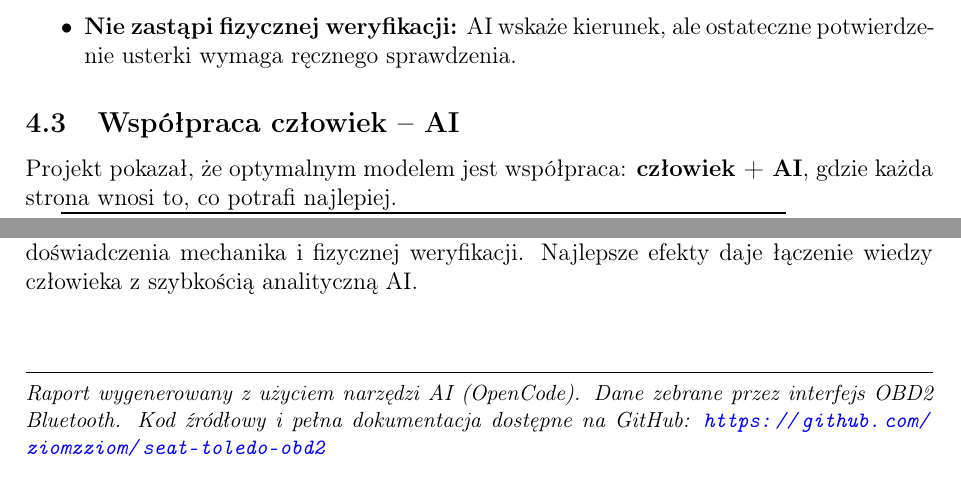
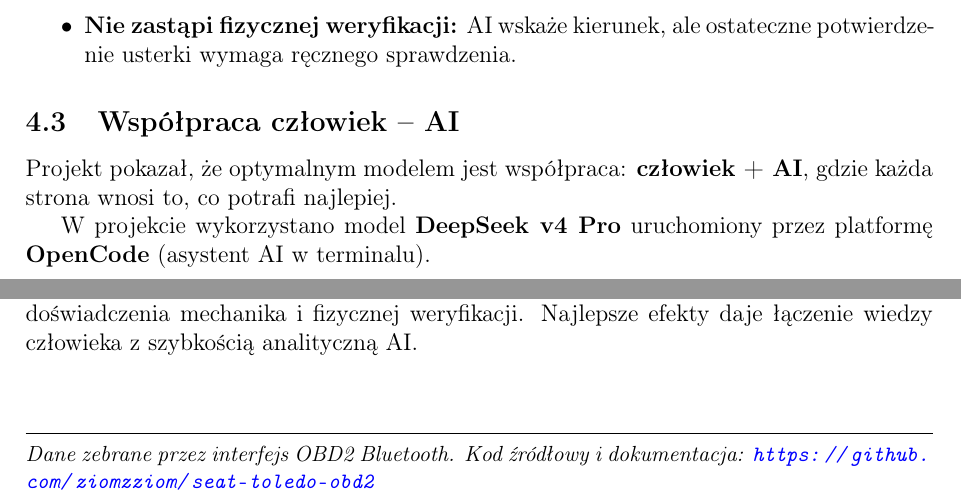
Before and after one commit to ziomzziom/seat-toledo-obd2, a LaTeX document (raport.tex): two parts of pages 5 and 8 of 8, joined at a grey line, cut so that both start at the same text. Compiled offline with pdfLaTeX.

Commit message:
fix: naprawiono TOC, dodano DeepSeek v4, usunieto AI-generated

```diff
--- a/raport.tex
+++ b/raport.tex
@@ -4,7 +4,6 @@
 \usepackage{textcomp}
 \usepackage{graphicx}
 \usepackage{float}
-\usepackage{graphicx}
 \usepackage{booktabs}
 \usepackage{array}
 \usepackage{hyperref}
@@ -204,6 +203,9 @@ Mimo znaczącej pomocy, AI ma fundamentalne ograniczenia:
 Projekt pokazał, że optymalnym modelem jest współpraca:
 \textbf{człowiek + AI}, gdzie każda strona wnosi to, co potrafi najlepiej.
 
+W projekcie wykorzystano model \textbf{DeepSeek v4 Pro} uruchomiony
+przez platformę \textbf{OpenCode} (asystent AI w terminalu).
+
 \begin{tabular}{lp{8cm}}
 \toprule
 \textbf{Człowiek} & \textbf{AI} \\
@@ -266,8 +268,7 @@ Najlepsze efekty daje łączenie wiedzy człowieka z szybkością analityczną A
 
 \vspace{1cm}
 \noindent\rule{\textwidth}{0.4pt}
-\noindent\small\textit{Raport wygenerowany z użyciem narzędzi AI (OpenCode).
-Dane zebrane przez interfejs OBD2 Bluetooth. Kod źródłowy i pełna dokumentacja
-dostępne na GitHub: \url{https://github.com/ziomzziom/seat-toledo-obd2}}
+\noindent\small\textit{Dane zebrane przez interfejs OBD2 Bluetooth.
+Kod źródłowy i dokumentacja: \url{https://github.com/ziomzziom/seat-toledo-obd2}}
 
 \end{document}
```
Also changed, not shown: raport.pdf.
